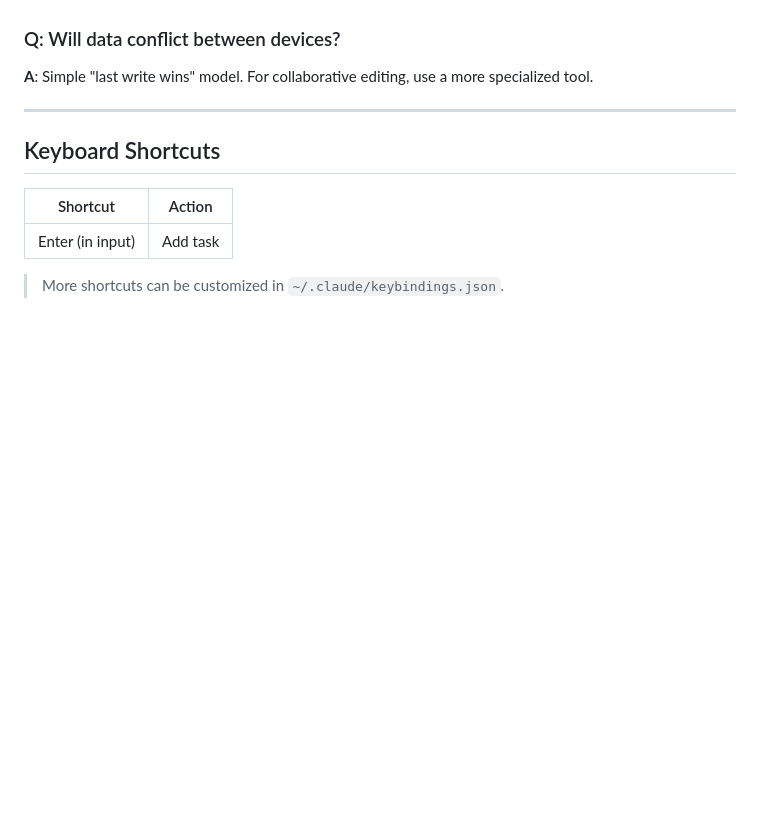
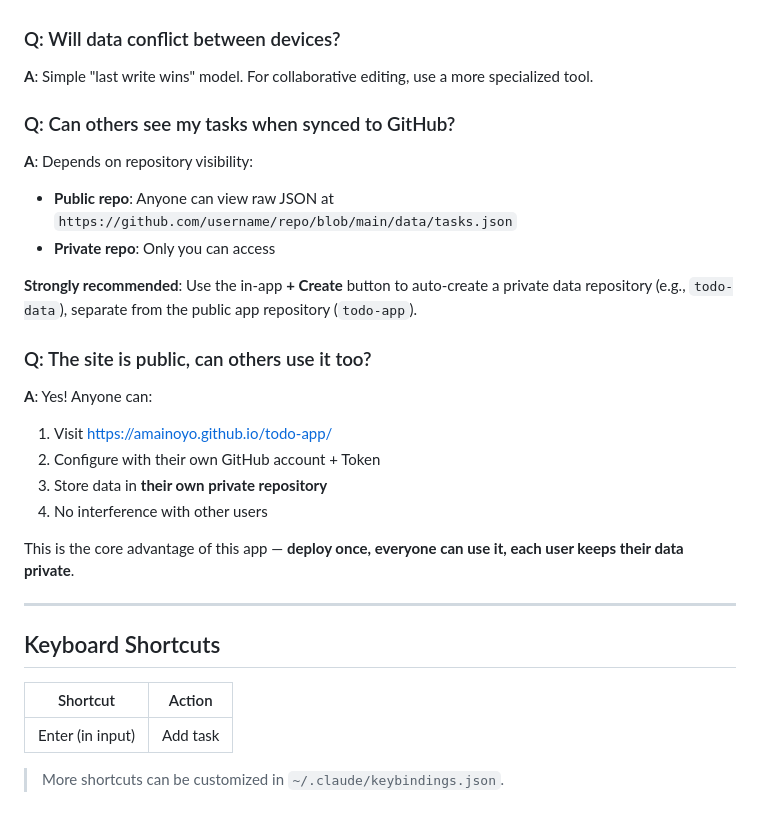
Before and after one commit to amainoyo/todo-app, a Markdown page: USAGE.md, the part around one of its changes. GitHub-like rendering; blank space fills up the shorter version.

```diff
--- a/USAGE.md
+++ b/USAGE.md
@@ -150,6 +178,22 @@ Configure with the same token on different devices to automatically sync all tas
 ### Q: Will data conflict between devices?
 **A**: Simple "last write wins" model. For collaborative editing, use a more specialized tool.
 
+### Q: Can others see my tasks when synced to GitHub?
+**A**: Depends on repository visibility:
+- **Public repo**: Anyone can view raw JSON at `https://github.com/username/repo/blob/main/data/tasks.json`
+- **Private repo**: Only you can access
+
+**Strongly recommended**: Use the in-app **+ Create** button to auto-create a private data repository (e.g., `todo-data`), separate from the public app repository (`todo-app`).
+
+### Q: The site is public, can others use it too?
+**A**: Yes! Anyone can:
+1. Visit https://amainoyo.github.io/todo-app/
+2. Configure with their own GitHub account + Token
+3. Store data in **their own private repository**
+4. No interference with other users
+
+This is the core advantage of this app — **deploy once, everyone can use it, each user keeps their data private**.
+
 ---
 
 ## Keyboard Shortcuts
```
Also changed, not shown: other parts of USAGE.md (+34 -6 lines), README.md (+35 -11 lines), 使用指南.md (+50 -6 lines).
